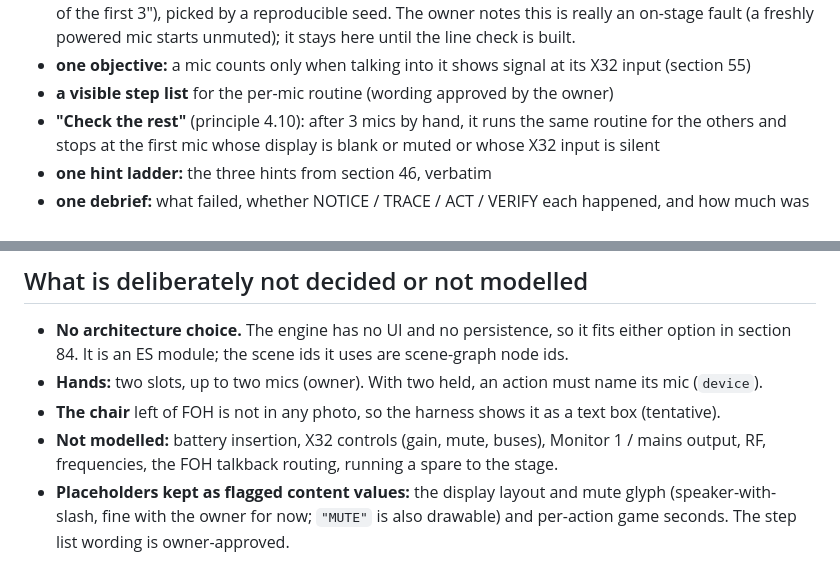
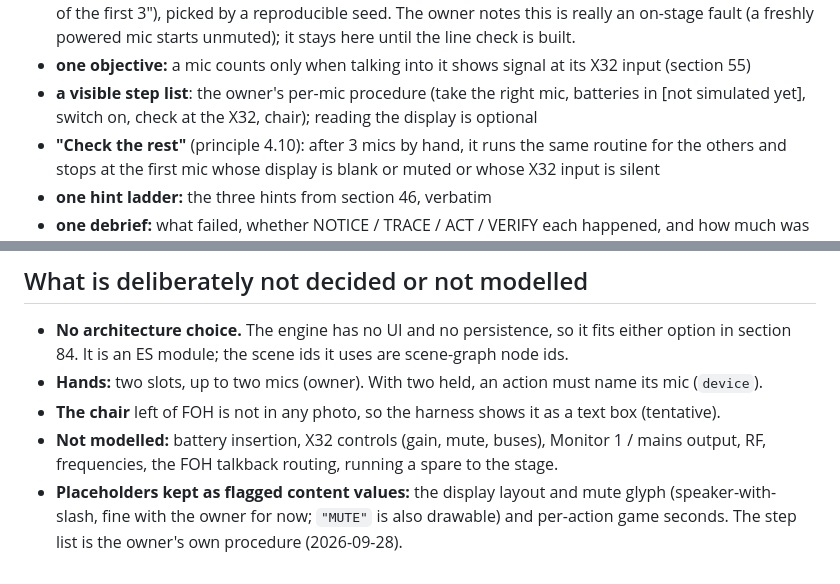
Before and after one commit to adamborecki/salmon, a Markdown page: tools/gameplay-slice/README.md, 2 parts joined by grey strips. GitHub-like rendering.

```diff
--- a/tools/gameplay-slice/README.md
+++ b/tools/gameplay-slice/README.md
@@ -13,7 +13,7 @@ and principle 4.10), as small as it can be while still being real:
   3rd of the first 3"), picked by a reproducible seed. The owner notes this is really an on-stage
   fault (a freshly powered mic starts unmuted); it stays here until the line check is built.
 - **one objective:** a mic counts only when talking into it shows signal at its X32 input (section 55)
-- **a visible step list** for the per-mic routine (wording approved by the owner)
+- **a visible step list**: the owner's per-mic procedure (take the right mic, batteries in [not simulated yet], switch on, check at the X32, chair); reading the display is optional
 - **"Check the rest"** (principle 4.10): after 3 mics by hand, it runs the same routine for the others
   and stops at the first mic whose display is blank or muted or whose X32 input is silent
 - **one hint ladder:** the three hints from section 46, verbatim
@@ -92,4 +92,4 @@ them yet. Putting batteries in is step 2 of the step list and marked "not simula
   frequencies, the FOH talkback routing, running a spare to the stage.
 - **Placeholders kept as flagged content values:** the display layout and mute glyph (speaker-with-
   slash, fine with the owner for now; `"MUTE"` is also drawable) and per-action game seconds. The
-  step list wording is owner-approved.
+  step list is the owner's own procedure (2026-09-28).
```
Also changed, not shown: docs/IMPLEMENTATION_STATUS.md (+62 -8 lines), docs/PRODUCT_DESIGN.md (+17 -0 lines).
